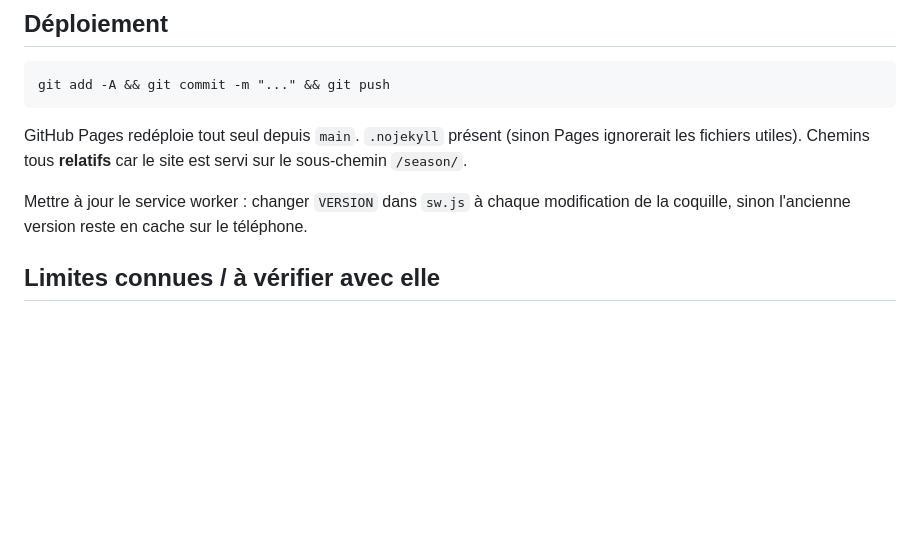
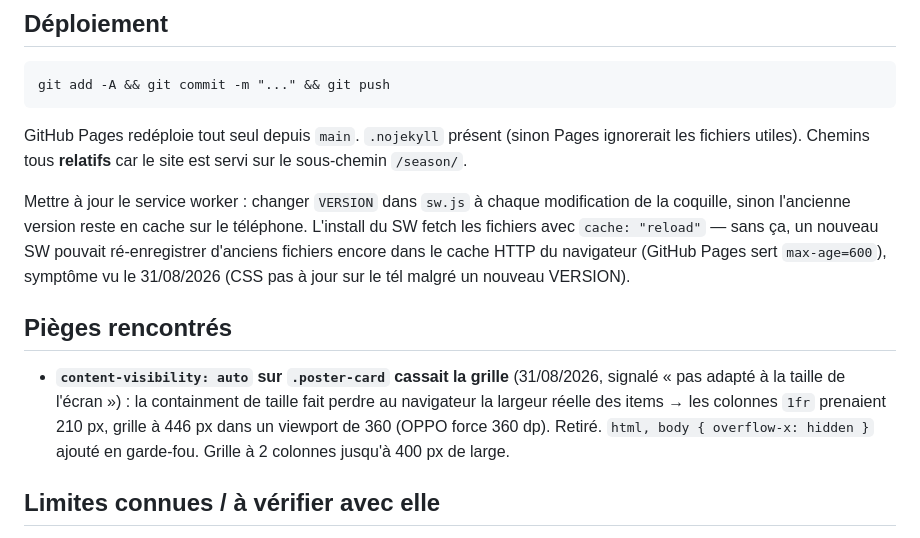
Before and after one commit to Grainbote/season, a Markdown page: CLAUDE.md, the part around the change. Drawn GitHub-style; blank space fills up the shorter version.

Commit message:
doc: pièges content-visibility et cache SW
Co-Authored-By: Claude Sonnet 5 <noreply@anthropic.com>

```diff
--- a/CLAUDE.md
+++ b/CLAUDE.md
@@ -123,6 +123,19 @@ sur le sous-chemin `/season/`.
 
 Mettre à jour le service worker : changer `VERSION` dans `sw.js` à chaque
 modification de la coquille, sinon l'ancienne version reste en cache sur le téléphone.
+L'install du SW fetch les fichiers avec `cache: "reload"` — sans ça, un nouveau SW
+pouvait ré-enregistrer d'anciens fichiers encore dans le cache HTTP du navigateur
+(GitHub Pages sert `max-age=600`), symptôme vu le 31/08/2026 (CSS pas à jour sur
+le tél malgré un nouveau VERSION).
+
+## Pièges rencontrés
+
+- **`content-visibility: auto` sur `.poster-card` cassait la grille** (31/08/2026,
+  signalé « pas adapté à la taille de l'écran ») : la containment de taille fait
+  perdre au navigateur la largeur réelle des items → les colonnes `1fr` prenaient
+  210 px, grille à 446 px dans un viewport de 360 (OPPO force 360 dp). Retiré.
+  `html, body { overflow-x: hidden }` ajouté en garde-fou. Grille à 2 colonnes
+  jusqu'à 400 px de large.
 
 ## Limites connues / à vérifier avec elle
 
```
